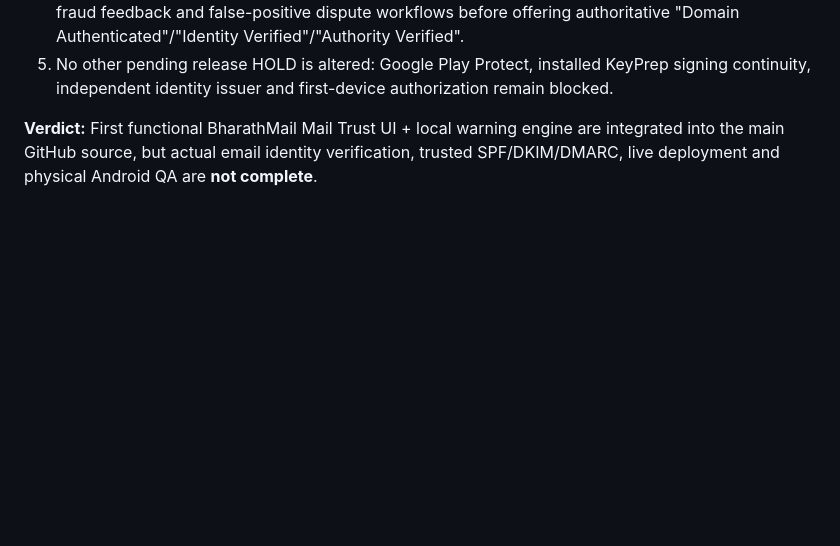
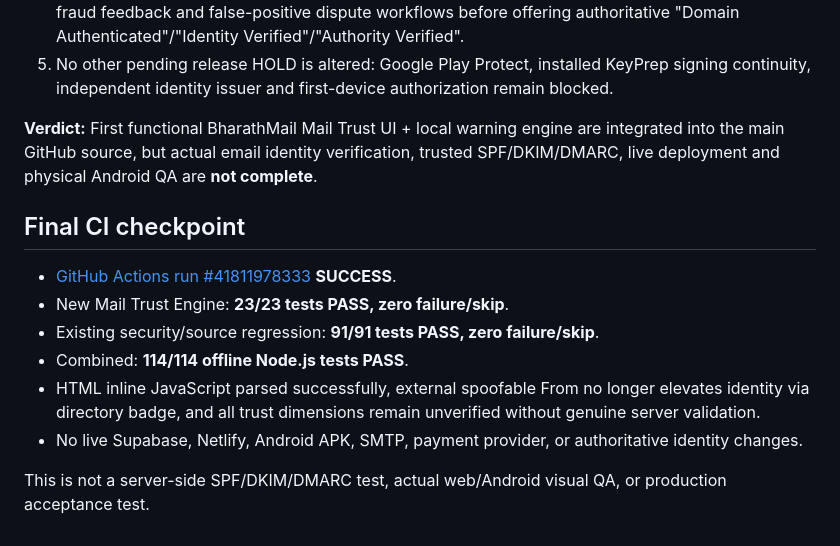
Before and after one commit to oreadsachin400-dev/bharathlink-demo, a Markdown page: docs/BharathMail-Trust-Engine-2026-11-04.md, the part around the change. GitHub-like rendering; blank space fills up the shorter version.

Commit message:
docs: verified 114/114 Mail Trust and existing security offline regression, all authoritative verification still held

```diff
--- a/docs/BharathMail-Trust-Engine-2026-11-04.md
+++ b/docs/BharathMail-Trust-Engine-2026-11-04.md
@@ -48,3 +48,14 @@ Independent issuer-backed identity, organization role delegation and recipient/p
 5. No other pending release HOLD is altered: Google Play Protect, installed KeyPrep signing continuity, independent identity issuer and first-device authorization remain blocked.
 
 **Verdict:** First functional BharathMail Mail Trust UI + local warning engine are integrated into the main GitHub source, but actual email identity verification, trusted SPF/DKIM/DMARC, live deployment and physical Android QA are **not complete**.
+
+## Final CI checkpoint
+
+- [GitHub Actions run #41811978333](https://github.com/oreadsachin400-dev/bharathlink-demo/actions/runs/41811978333) **SUCCESS**.
+- New Mail Trust Engine: **23/23 tests PASS, zero failure/skip**.
+- Existing security/source regression: **91/91 tests PASS, zero failure/skip**.
+- Combined: **114/114 offline Node.js tests PASS**.
+- HTML inline JavaScript parsed successfully, external spoofable From no longer elevates identity via directory badge, and all trust dimensions remain unverified without genuine server validation.
+- No live Supabase, Netlify, Android APK, SMTP, payment provider, or authoritative identity changes.
+
+This is not a server-side SPF/DKIM/DMARC test, actual web/Android visual QA, or production acceptance test.
```
